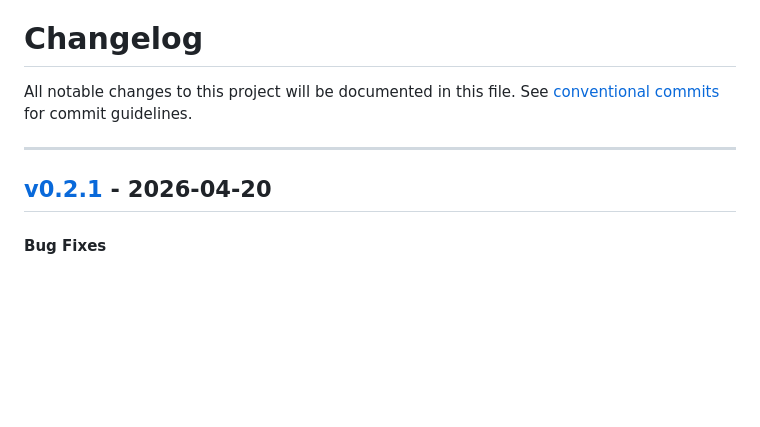
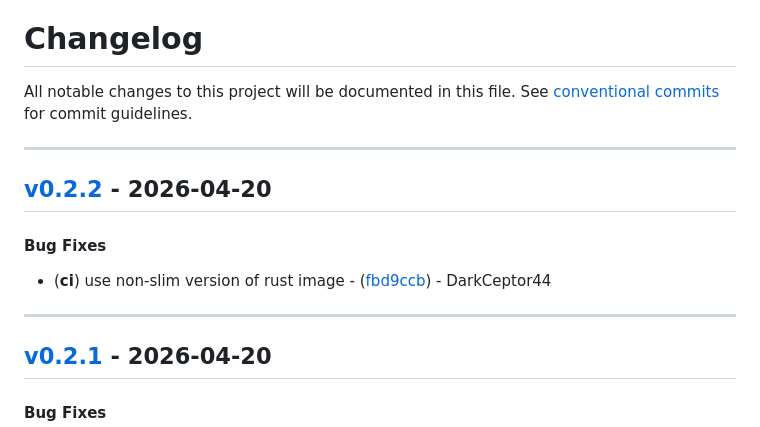
Before and after one commit to DarkCeptor44/nordle, a Markdown page: CHANGELOG.md, the part around the change. GitHub-like rendering; blank space fills up the shorter version.

Commit message:
chore(version): v0.2.2

```diff
--- a/CHANGELOG.md
+++ b/CHANGELOG.md
@@ -2,6 +2,12 @@
 All notable changes to this project will be documented in this file. See [conventional commits](https://www.conventionalcommits.org/) for commit guidelines.
 
 - - -
+## [v0.2.2](https://github.com/DarkCeptor44/nordle/compare/fbd9ccba5cab9a937b69640b56134081b7f216cc..v0.2.2) - 2026-04-20
+#### Bug Fixes
+- (**ci**) use non-slim version of rust image - ([fbd9ccb](https://github.com/DarkCeptor44/nordle/commit/fbd9ccba5cab9a937b69640b56134081b7f216cc)) - DarkCeptor44
+
+- - -
+
 ## [v0.2.1](https://github.com/DarkCeptor44/nordle/compare/a5b1a35fcdd38c4ddd8a65893ecb6d2c3bda20d6..v0.2.1) - 2026-04-20
 #### Bug Fixes
 - (**ci**) pin cargo-chef and rust version in docker - ([a5b1a35](https://github.com/DarkCeptor44/nordle/commit/a5b1a35fcdd38c4ddd8a65893ecb6d2c3bda20d6)) - DarkCeptor44
```
